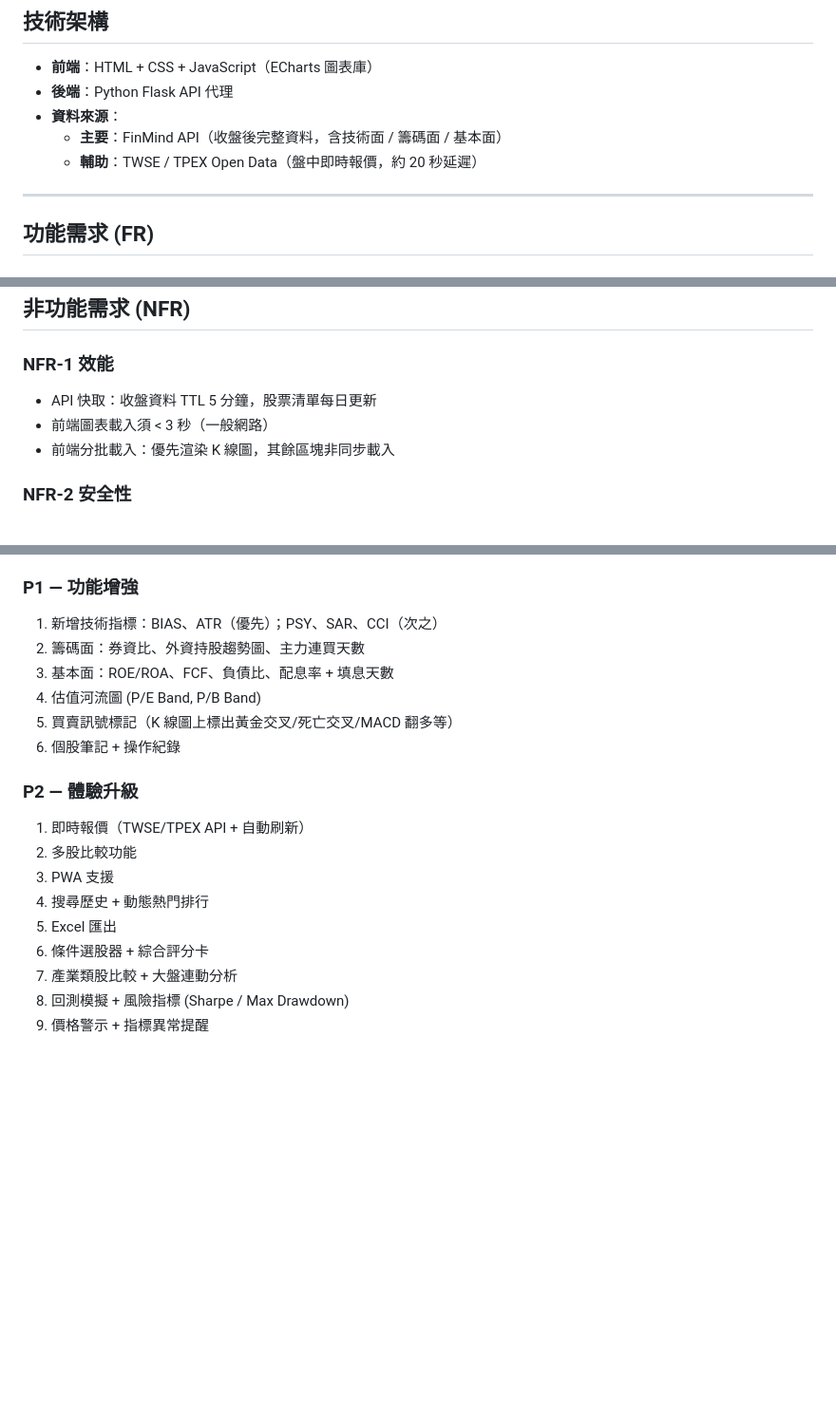
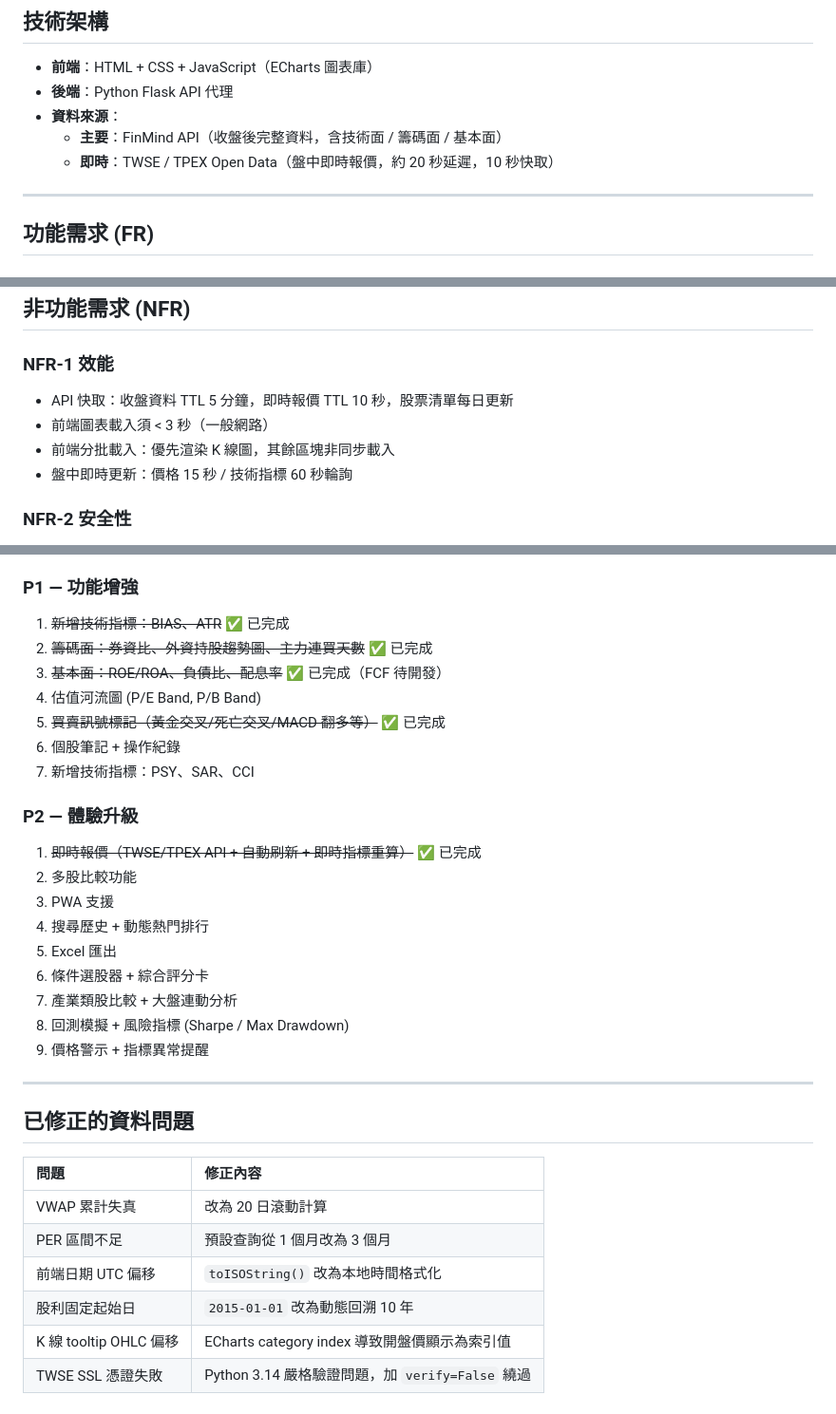
Before and after one commit to w7534w7534/goods-search, a Markdown page: needs.md, 3 parts joined by grey strips. Shown at 95% size. Drawn GitHub-style; blank space fills up the shorter version.

Commit message:
docs: 更新 needs.md 反映目前已實作的功能規格
- FR-6.4 即時報價：❌ → ✅（含即時K線+指標重算）
- VWAP 說明更新為 20 日滾動
- NFR-1 效能新增即時快取和輪詢規格
- P1/P2 優先順序標記已完成項目
- 新增「已修正的資料問題」區段

```diff
--- a/needs.md
+++ b/needs.md
@@ -15,7 +15,7 @@
 - **後端**：Python Flask API 代理
 - **資料來源**：
   - **主要**：FinMind API（收盤後完整資料，含技術面 / 籌碼面 / 基本面）
-  - **輔助**：TWSE / TPEX Open Data（盤中即時報價，約 20 秒延遲）
+  - **即時**：TWSE / TPEX Open Data（盤中即時報價，約 20 秒延遲，10 秒快取）
 
 ---
 
@@ -133,9 +133,10 @@
 
 ### NFR-1 效能
 
-- API 快取：收盤資料 TTL 5 分鐘，股票清單每日更新
+- API 快取：收盤資料 TTL 5 分鐘，即時報價 TTL 10 秒，股票清單每日更新
 - 前端圖表載入須 < 3 秒（一般網路）
 - 前端分批載入：優先渲染 K 線圖，其餘區塊非同步載入
+- 盤中即時更新：價格 15 秒 / 技術指標 60 秒輪詢
 
 ### NFR-2 安全性
 
@@ -165,15 +166,16 @@
 4. 移除未使用套件、導入 `logging`
 
 ### P1 — 功能增強
-1. 新增技術指標：BIAS、ATR（優先）；PSY、SAR、CCI（次之）
-2. 籌碼面：券資比、外資持股趨勢圖、主力連買天數
-3. 基本面：ROE/ROA、FCF、負債比、配息率 + 填息天數
+1. ~~新增技術指標：BIAS、ATR~~ ✅ 已完成
+2. ~~籌碼面：券資比、外資持股趨勢圖、主力連買天數~~ ✅ 已完成
+3. ~~基本面：ROE/ROA、負債比、配息率~~ ✅ 已完成（FCF 待開發）
 4. 估值河流圖 (P/E Band, P/B Band)
-5. 買賣訊號標記（K 線圖上標出黃金交叉/死亡交叉/MACD 翻多等）
+5. ~~買賣訊號標記（黃金交叉/死亡交叉/MACD 翻多等）~~ ✅ 已完成
 6. 個股筆記 + 操作紀錄
+7. 新增技術指標：PSY、SAR、CCI
 
 ### P2 — 體驗升級
-1. 即時報價（TWSE/TPEX API + 自動刷新）
+1. ~~即時報價（TWSE/TPEX API + 自動刷新 + 即時指標重算）~~ ✅ 已完成
 2. 多股比較功能
 3. PWA 支援
 4. 搜尋歷史 + 動態熱門排行
@@ -182,3 +184,16 @@
 7. 產業類股比較 + 大盤連動分析
 8. 回測模擬 + 風險指標 (Sharpe / Max Drawdown)
 9. 價格警示 + 指標異常提醒
+
+---
+
+## 已修正的資料問題
+
+| 問題 | 修正內容 |
+|:--|:--|
+| VWAP 累計失真 | 改為 20 日滾動計算 |
+| PER 區間不足 | 預設查詢從 1 個月改為 3 個月 |
+| 前端日期 UTC 偏移 | `toISOString()` 改為本地時間格式化 |
+| 股利固定起始日 | `2015-01-01` 改為動態回溯 10 年 |
+| K 線 tooltip OHLC 偏移 | ECharts category index 導致開盤價顯示為索引值 |
+| TWSE SSL 憑證失敗 | Python 3.14 嚴格驗證問題，加 `verify=False` 繞過 |
```
Also changed, not shown: other parts of needs.md (+2 -2 lines).
